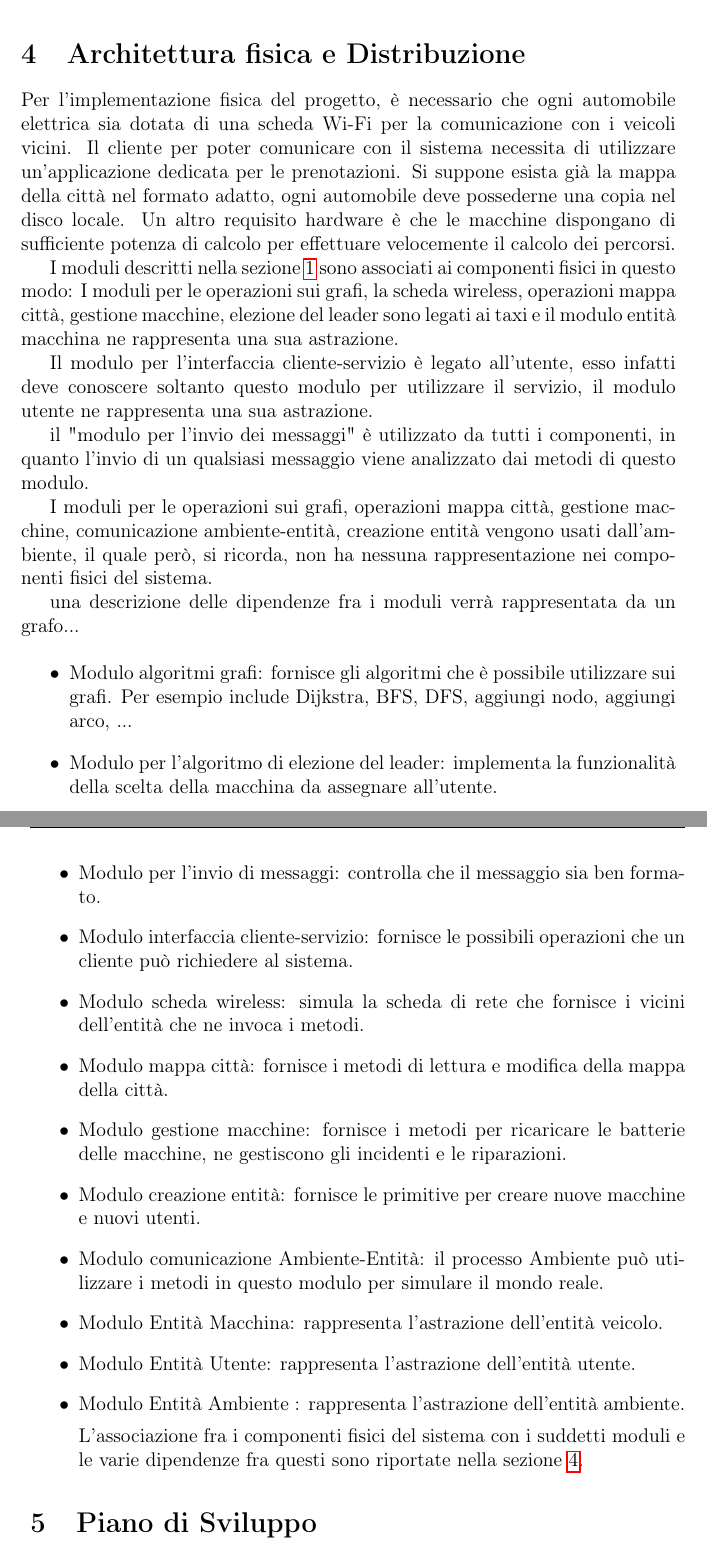
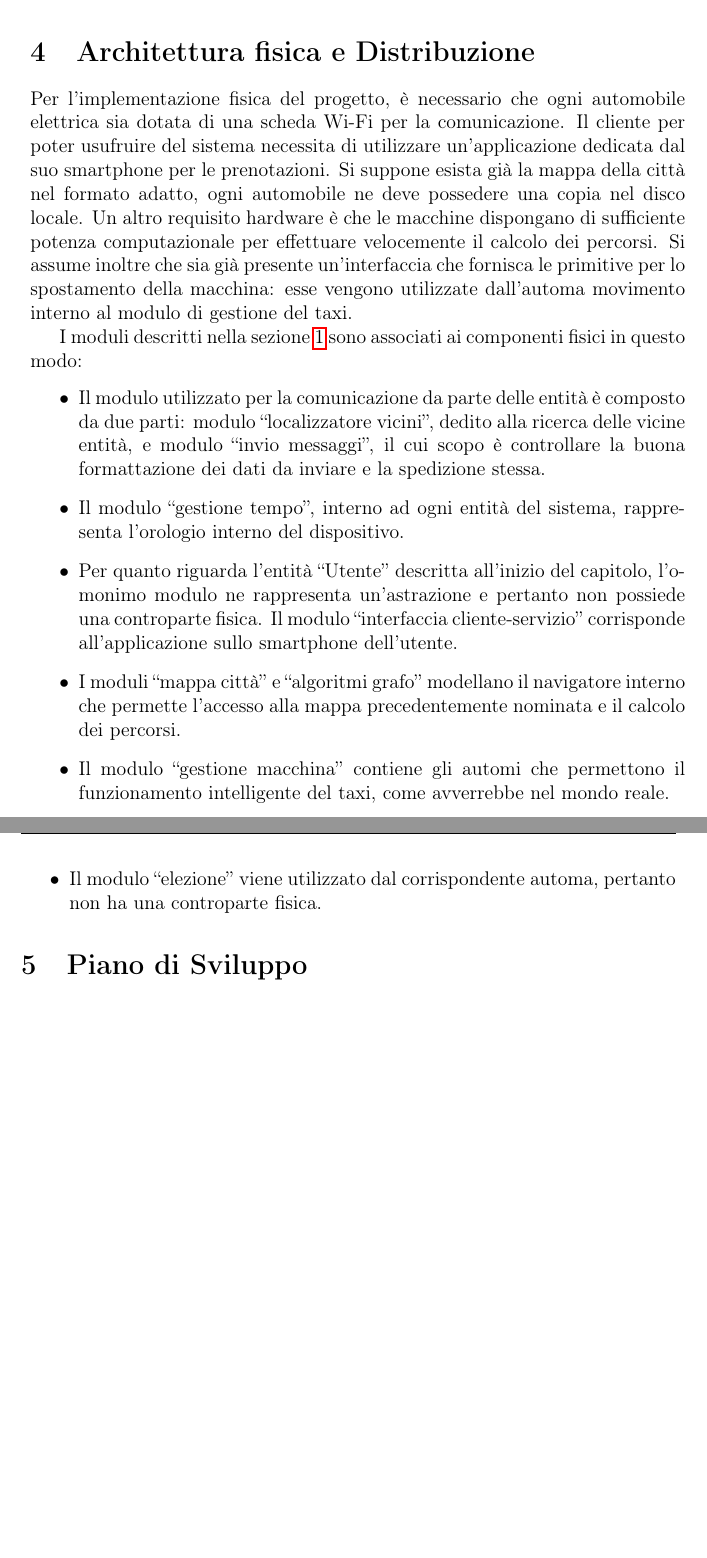
Before and after one commit to kraots94/Sistemi, a LaTeX book (relazione/progetto_finale.tex, which reads relazione/progetto.tex): two parts of pages 29 and 30 of 59 before the commit and two parts of pages 30 and 31 of 59 after it, joined at a grey line, cut so that both start at the same text, the shorter picture padded with empty space. Compiled offline with pdfLaTeX.

Commit message:
Relazione | Arc.fisica - moduli

```diff
--- a/relazione/progetto.tex
+++ b/relazione/progetto.tex
@@ -271,48 +279,17 @@ All'appendice \ref{messaggi_scambiati_appendix}, sono presenti i diagrammi di se
 	\item Aggiornamento della mappa della città mentre il taxi è occupato con un utente e ne ha altri nella coda \ref{fig:messaggi_macchina_aggiornamento_mappa_clienti}.
 \end{itemize}
 
-
 \section{Architettura fisica e Distribuzione} \label{arch_fisica}
-Per l'implementazione fisica del progetto, è necessario che ogni automobile elettrica sia dotata di una scheda Wi-Fi per la comunicazione con i veicoli vicini. Il cliente per poter comunicare con il sistema necessita di utilizzare un'applicazione dedicata per le prenotazioni. Si suppone esista già la mappa della città nel formato adatto, ogni automobile deve possederne una copia nel disco locale. Un altro requisito hardware è che le macchine dispongano di sufficiente potenza di calcolo per effettuare velocemente il calcolo dei percorsi.
+Per l'implementazione fisica del progetto, è necessario che ogni automobile elettrica sia dotata di una scheda Wi-Fi per la comunicazione. Il cliente per poter usufruire del sistema necessita di utilizzare un'applicazione dedicata dal suo smartphone per le prenotazioni. Si suppone esista già la mappa della città nel formato adatto, ogni automobile ne deve possedere una copia nel disco locale. Un altro requisito hardware è che le macchine dispongano di sufficiente potenza computazionale per effettuare velocemente il calcolo dei percorsi. Si assume inoltre che sia già presente un'interfaccia che fornisca le primitive per lo spostamento della macchina: esse vengono utilizzate dall'automa movimento interno al modulo di gestione del taxi.
 
 I moduli descritti nella sezione \ref{modules} sono associati ai componenti fisici in questo modo:
-I moduli per le operazioni sui grafi, la scheda wireless, operazioni mappa città, gestione macchine, elezione del leader sono legati ai taxi e il modulo entità macchina ne rappresenta una sua astrazione.
-
-Il modulo per l'interfaccia cliente-servizio è legato all'utente, esso infatti deve conoscere soltanto questo modulo per utilizzare il servizio, il modulo utente ne rappresenta una sua astrazione.
-
-il "modulo per l'invio dei messaggi" è utilizzato da tutti i componenti, in quanto l'invio di un qualsiasi messaggio viene analizzato dai metodi di questo modulo.
-
-I moduli per le operazioni sui grafi, operazioni mappa città, gestione macchine, comunicazione ambiente-entità, creazione entità vengono usati dall'ambiente, il quale però, si ricorda, non ha nessuna rappresentazione nei componenti fisici del sistema.
-
-una descrizione delle dipendenze fra i moduli verrà rappresentata da un grafo...
-
 \begin{itemize}
-
-	\item Modulo algoritmi grafi: fornisce gli algoritmi che è possibile utilizzare sui grafi. Per esempio include Dijkstra, BFS, DFS, aggiungi nodo, aggiungi arco, ...
-
-	\item Modulo per l'algoritmo di elezione del leader: implementa la funzionalità della scelta della macchina da assegnare all'utente.
-
-	\item Modulo per l'invio di messaggi: controlla che il messaggio sia ben formato.
-
-	\item Modulo interfaccia cliente-servizio: fornisce le possibili operazioni che un cliente può richiedere al sistema.
-
-	\item Modulo scheda wireless: simula la scheda di rete che fornisce i vicini dell'entità che ne invoca i metodi.
-
-	\item Modulo mappa città: fornisce i metodi di lettura e modifica della mappa della città.
-
-	\item Modulo gestione macchine: fornisce i metodi per ricaricare le batterie delle macchine, ne gestiscono gli incidenti e le riparazioni.
-
-	\item Modulo creazione entità: fornisce le primitive per creare nuove macchine e nuovi utenti.
-
-	\item Modulo comunicazione Ambiente-Entità: il processo Ambiente può utilizzare i metodi in questo modulo per simulare il mondo reale.
-
-	\item Modulo Entità Macchina: rappresenta l'astrazione dell'entità veicolo.
-
-	\item Modulo Entità Utente: rappresenta l'astrazione dell'entità utente.
-
-	\item Modulo Entità Ambiente : rappresenta l'astrazione dell'entità ambiente.
-
-	L'associazione fra i componenti fisici del sistema con i suddetti moduli e le varie dipendenze fra questi sono riportate nella sezione \ref{arch_fisica}.
+	\item Il modulo utilizzato per la comunicazione da parte delle entità è composto da due parti: modulo ``localizzatore vicini'', dedito alla ricerca delle vicine entità, e modulo ``invio messaggi'', il cui scopo è controllare la buona formattazione dei dati da inviare e la spedizione stessa.
+	\item Il modulo ``gestione tempo'', interno ad ogni entità del sistema, rappresenta l'orologio interno del dispositivo.
+	\item Per quanto riguarda l'entità ``Utente'' descritta all'inizio del capitolo, l'omonimo modulo ne rappresenta un'astrazione e pertanto non possiede una controparte fisica. Il modulo ``interfaccia cliente-servizio'' corrisponde all'applicazione sullo smartphone dell'utente.
+	\item I moduli ``mappa città'' e ``algoritmi grafo'' modellano il navigatore interno che permette l'accesso alla mappa precedentemente nominata e il calcolo dei percorsi.
+	\item Il modulo ``gestione macchina'' contiene gli automi che permettono il funzionamento intelligente del taxi, come avverrebbe nel mondo reale.
+	\item Il modulo ``elezione'' viene utilizzato dal corrispondente automa, pertanto non ha una controparte fisica.
 \end{itemize}
 
 \section{Piano di Sviluppo}
```
Also changed, not shown: relazione/figure/schema_moduli_livello_0.jpg, relazione/figure/schema_moduli_livello_1.jpg, relazione/figure/schema_moduli_livello_2.jpg, relazione/progetto.tex (18 more changed lines), 5 other files.
